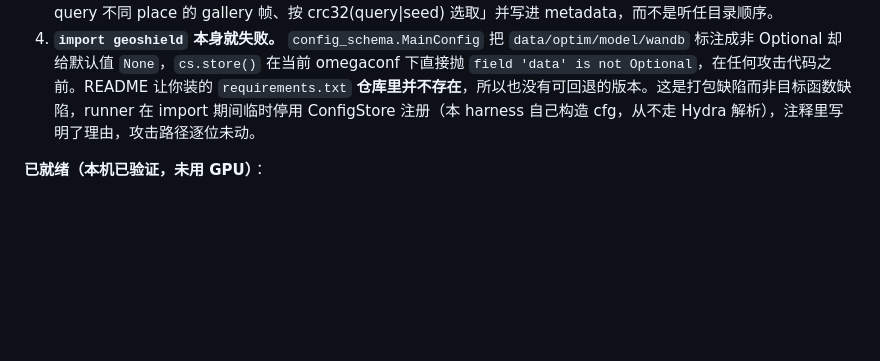
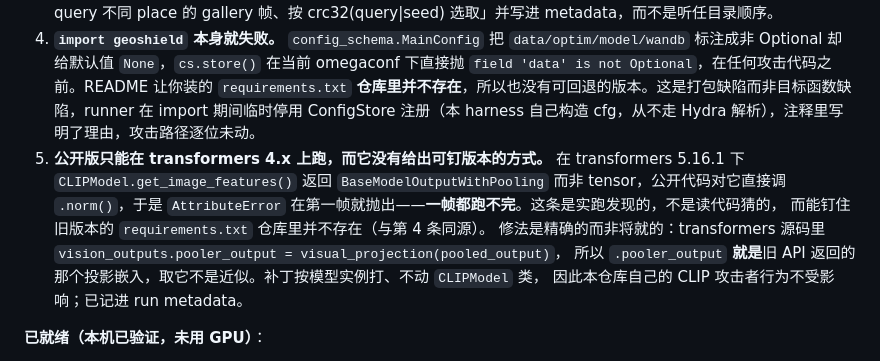
Before and after one commit to mabo1215/PPEDCRF, a Markdown page: docs/progress.md, the part around one of its changes. Rendered like a GitHub page; blank space fills up the shorter version.

```diff
--- a/docs/progress.md
+++ b/docs/progress.md
@@ -845,6 +851,13 @@ Patch-NetVLAD 上分离），会回填论文并在此处新增记录。
 2. **region 模块默认关闭。** `bbox_json_path` 默认为空 → `boxes=[]` → 代码随即 append 一个全画幅框，于是「定位泄露区域再扰动」这个命名模块在默认配置下是 no-op。但**它与 VLM 不同，是公开可恢复的**：README 写明用 GroundingDINO（权重公开、命令给全）。拿一个机制自己写了启用方法的模块去关掉它再审计，属于稻草人，所以 runner 提供 `--bbox_json` 打开它。
 3. **untargeted 模式的 target 集合没有定义。** README 说 target images 「for M-Attack only」，但 `geoshield.py` 第 421 行 `set_ground_truth(mask_crop(image_tgt, mask))` 确实在用它——即 untargeted 臂的结果依赖一个文档说「用不到」的输入。这是文档与代码矛盾，且是个会实质改变结果的自由参数。runner 里固定为「与 query 不同 place 的 gallery 帧、按 crc32(query|seed) 选取」并写进 metadata，而不是听任目录顺序。
 4. **`import geoshield` 本身就失败。** `config_schema.MainConfig` 把 `data/optim/model/wandb` 标注成非 Optional 却给默认值 `None`，`cs.store()` 在当前 omegaconf 下直接抛 `field 'data' is not Optional`，在任何攻击代码之前。README 让你装的 `requirements.txt` **仓库里并不存在**，所以也没有可回退的版本。这是打包缺陷而非目标函数缺陷，runner 在 import 期间临时停用 ConfigStore 注册（本 harness 自己构造 cfg，从不走 Hydra 解析），注释里写明了理由，攻击路径逐位未动。
+5. **公开版只能在 transformers 4.x 上跑，而它没有给出可钉版本的方式。** 在 transformers 5.16.1 下
+   `CLIPModel.get_image_features()` 返回 `BaseModelOutputWithPooling` 而非 tensor，公开代码对它直接调
+   `.norm()`，于是 `AttributeError` 在第一帧就抛出——**一帧都跑不完**。这条是实跑发现的，不是读代码猜的，
+   而能钉住旧版本的 `requirements.txt` 仓库里并不存在（与第 4 条同源）。
+   修法是精确的而非将就的：transformers 源码里 `vision_outputs.pooler_output = visual_projection(pooled_output)`，
+   所以 `.pooler_output` **就是**旧 API 返回的那个投影嵌入，取它不是近似。补丁按模型实例打、不动 `CLIPModel` 类，
+   因此本仓库自己的 CLIP 攻击者行为不受影响；已记进 run metadata。
 
 **已就绪（本机已验证，未用 GPU）**：
 - `src/scripts/run_geoshield_audit.py`——导入公开实现而**不修改**它，只在边界适配：喂帧进去，把出来的扰动按本协议的 per-frame 二分（穿过像素 clamp）压到 delivered MSE 15.68，再交给同一攻击者面板。启动时**断言 stub 仍返回那句常量**，一旦上游改了就拒绝继续，标签不会悄悄失效。逐行增量写入 + flush/fsync + 断点续跑（符合仓库铁律）。
```
Also changed, not shown: other parts of docs/progress.md (+35 -9 lines).
